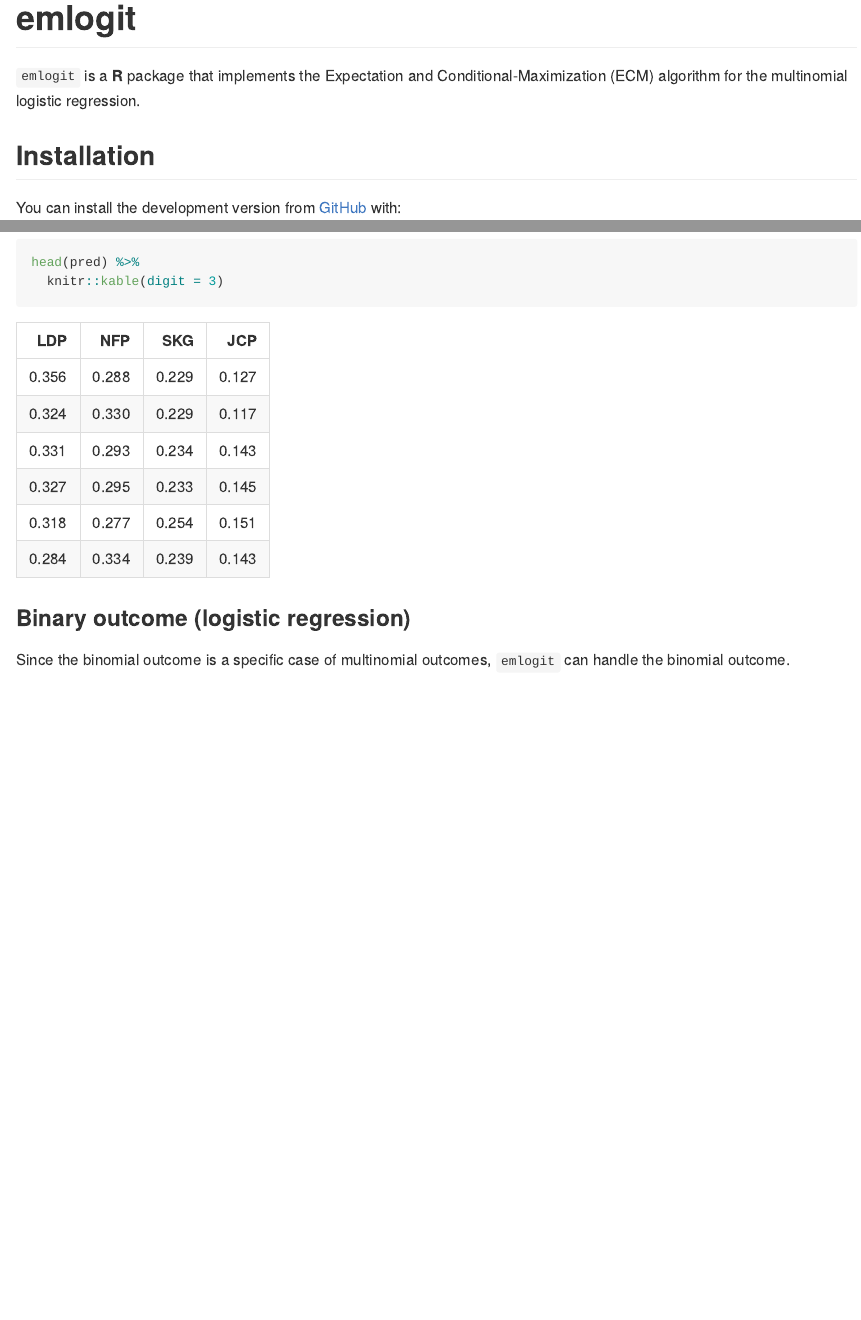
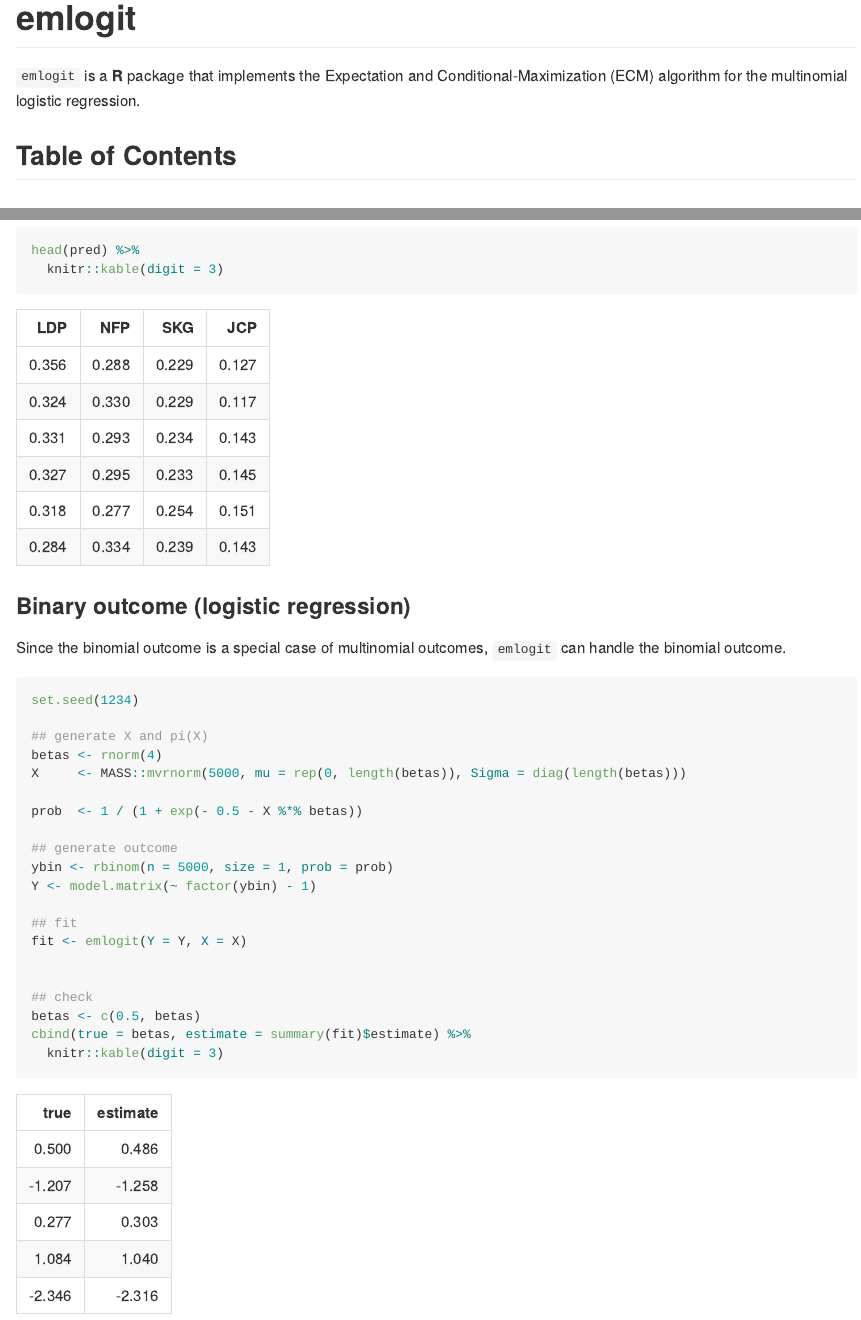
Before and after one commit to soichiroy/emlogit, an R Markdown document (README.Rmd): the page in a window 1100 px wide, from its top, and a second part further down, joined at a grey line. The pictures show the output file README.md that the author committed with the source, drawn offline in the style of GitHub; badge pictures from the web are left out.

Commit message:
adding logit example

````diff
--- a/README.Rmd
+++ b/README.Rmd
@@ -20,6 +20,11 @@
 <!-- badges: end -->
 
 `emlogit` is a **R** package that implements the Expectation and Conditional-Maximization (ECM) algorithm for the multinomial logistic regression.
+
+
+## Table of Contents
+
+
 
 ## Installation
 
@@ -88,5 +93,29 @@
 
 ### Binary outcome (logistic regression)
 
-Since the binomial outcome is a specific case of multinomial outcomes,
+Since the binomial outcome is a special case of multinomial outcomes,
 `emlogit` can handle the binomial outcome.
+
+
+```{r}
+set.seed(1234)
+
+## generate X and pi(X)
+betas <- rnorm(4)
+X     <- MASS::mvrnorm(5000, mu = rep(0, length(betas)), Sigma = diag(length(betas)))
+
+prob  <- 1 / (1 + exp(- 0.5 - X %*% betas))
+
+## generate outcome
+ybin <- rbinom(n = 5000, size = 1, prob = prob)
+Y <- model.matrix(~ factor(ybin) - 1)
+
+## fit
+fit <- emlogit(Y = Y, X = X)
+
+
+## check
+betas <- c(0.5, betas)
+cbind(true = betas, estimate = summary(fit)$estimate) %>%
+  knitr::kable(digit = 3)
+```
````
Also changed, not shown: R/emlogit-summary.R (+1 -1 lines), README.md, 1 other file.
